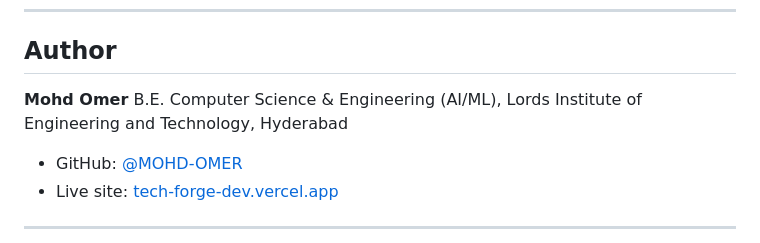
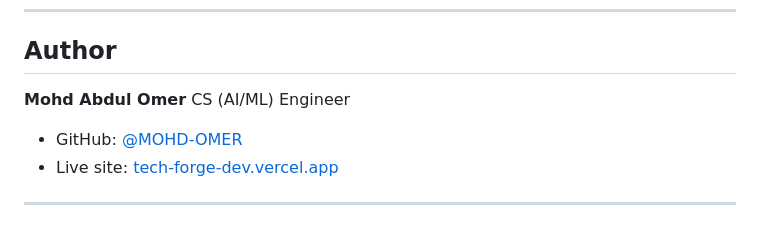
Before and after one commit to MOHD-OMER/TechForge, a Markdown page: README.md, the part around the change. GitHub-like rendering.

Commit message:
docs: update author name and title

```diff
--- a/README.md
+++ b/README.md
@@ -264,8 +264,8 @@ Free to use, modify, and distribute. Attribution appreciated but not required.
 
 ## Author
 
-**Mohd Omer**
-B.E. Computer Science & Engineering (AI/ML), Lords Institute of Engineering and Technology, Hyderabad
+**Mohd Abdul Omer**
+CS (AI/ML) Engineer
 
 - GitHub: [@MOHD-OMER](https://github.com/MOHD-OMER)
 - Live site: [tech-forge-dev.vercel.app](https://tech-forge-dev.vercel.app)
```
